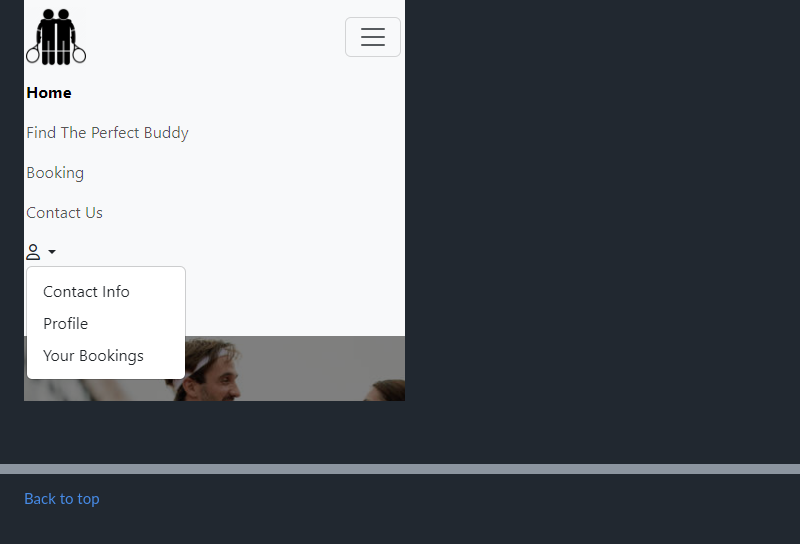
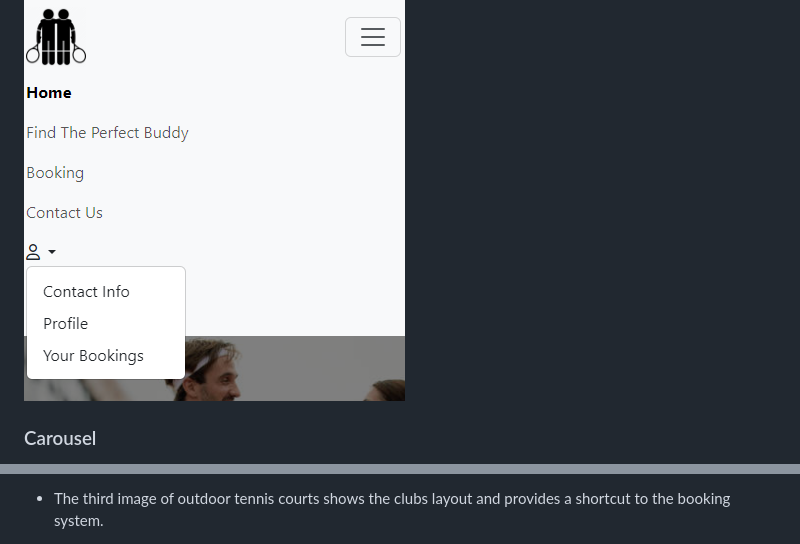
Before and after one commit to lucia2007/tennis_buddies, a Markdown page: README.md, 2 parts joined by grey strips. Drawn GitHub-style; blank space fills up the shorter version.

Commit message:
Doc: Carousel description

```diff
--- a/README.md
+++ b/README.md
@@ -241,4 +241,5 @@ The NavBar is responsive and is available in its full version on large screens o
 ![Hamburger open](./readme-images/hamburger_open.png)
 ![Hamburger Profile](./readme-images/hamburger_profile.png)
 
+### Carousel
 
@@ -250,3 +253,3 @@ The first few user options are displayed with a slight delay so the user has tim
 
-[Back to top](#contents)
+- The third image of outdoor tennis courts shows the clubs layout and provides a shortcut to the booking system.
 
```
Also changed, not shown: other parts of README.md (+15 -5 lines).
